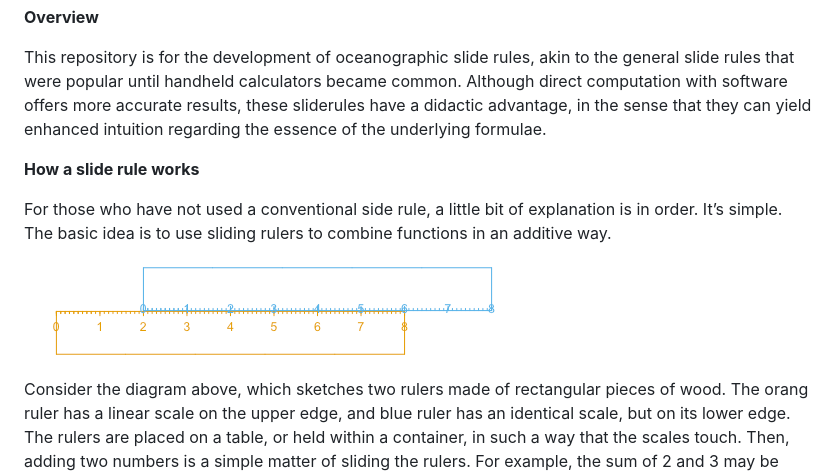
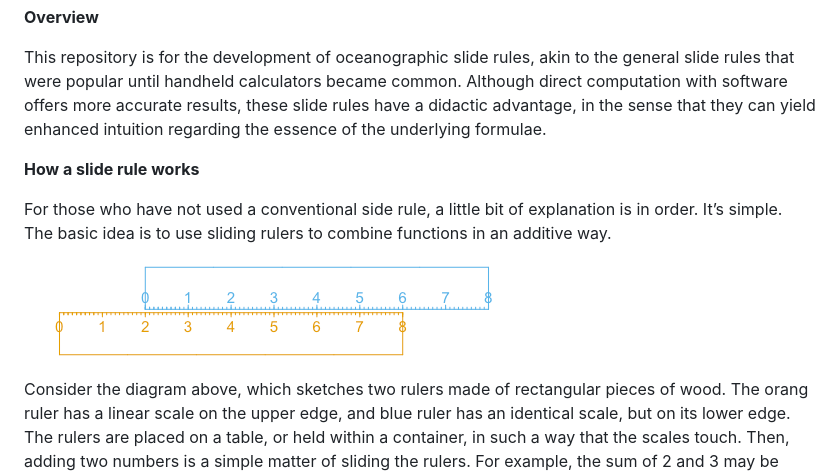
Before and after one commit to dankelley/sliderules, a Markdown page: README.md, the part around the change. Drawn GitHub-style; pictures changed too: fig.png.

```diff
--- a/README.md
+++ b/README.md
@@ -3,7 +3,7 @@
 This repository is for the development of oceanographic slide rules,
 akin to the general slide rules that were popular until handheld
 calculators became common. Although direct computation with software
-offers more accurate results, these sliderules have a didactic
+offers more accurate results, these slide rules have a didactic
 advantage, in the sense that they can yield enhanced intuition regarding
 the essence of the underlying formulae.
 
@@ -13,7 +13,7 @@ For those who have not used a conventional side rule, a little bit of
 explanation is in order. It’s simple. The basic idea is to use sliding
 rulers to combine functions in an additive way.
 
-![Definition sketch of a sliderule set up to add 2 and 3; the answer is
+![Definition sketch of a slide rule set up to add 2 and 3; the answer is
 under the 3 on the upper ruler.](fig.png)
 
 Consider the diagram above, which sketches two rulers made of
```
Also changed, not shown: 2 other files.
